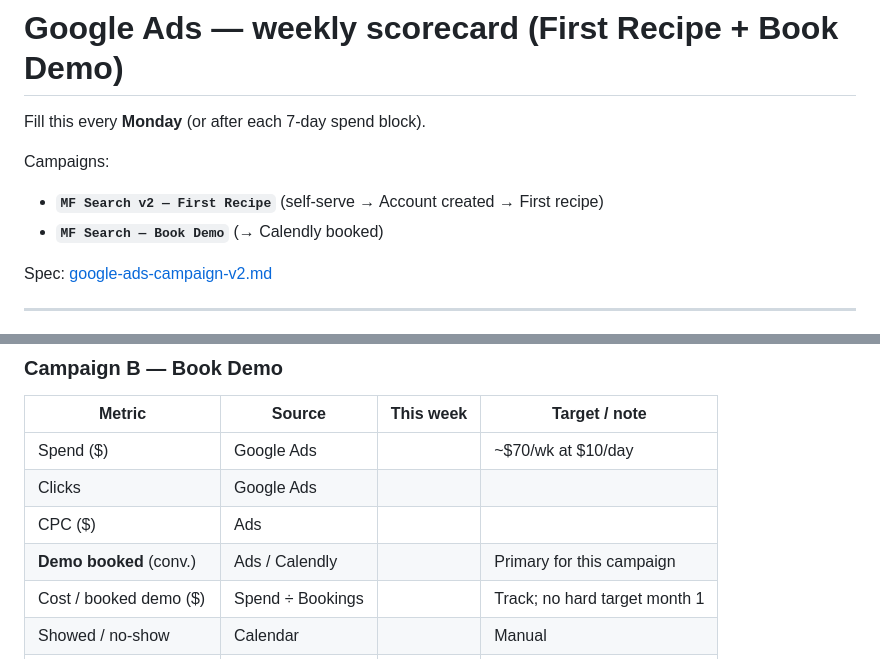
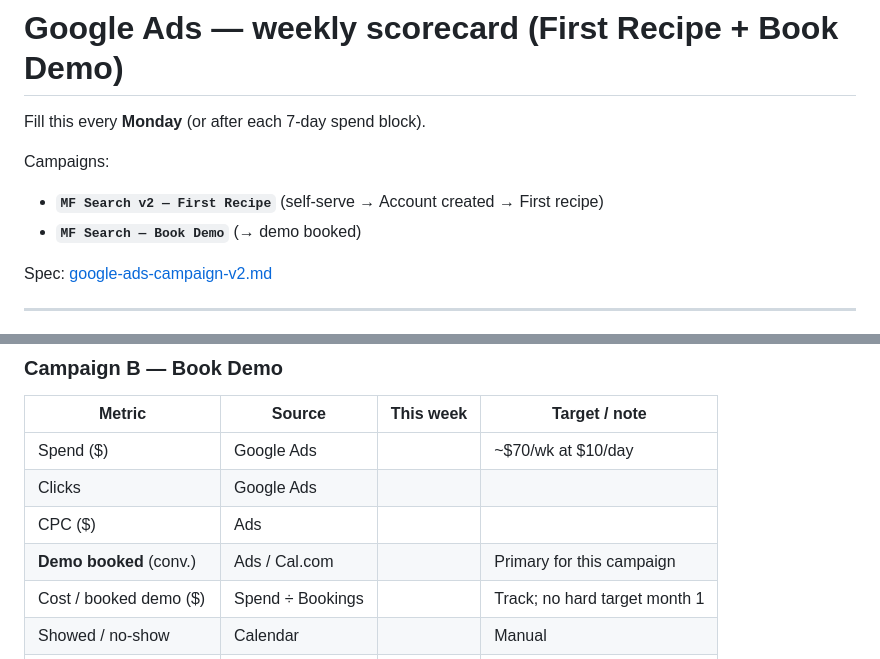
Before and after one commit to jocko327/MenuForge-landing, a Markdown page: marketing/google-ads-weekly-scorecard.md, 2 parts joined by grey strips. GitHub-like rendering.

Commit message:
Note Cal.com (not Calendly) as the demo booking provider in ads docs.
Co-authored-by: Cursor <cursoragent@cursor.com>

```diff
--- a/marketing/google-ads-weekly-scorecard.md
+++ b/marketing/google-ads-weekly-scorecard.md
@@ -5,7 +5,7 @@ Fill this every **Monday** (or after each 7-day spend block).
 Campaigns:
 
 - **`MF Search v2 — First Recipe`** (self-serve → Account created → First recipe)
-- **`MF Search — Book Demo`** (→ Calendly booked)
+- **`MF Search — Book Demo`** (→ demo booked)
 
 Spec: [google-ads-campaign-v2.md](./google-ads-campaign-v2.md)
 
@@ -43,7 +43,7 @@ Spec: [google-ads-campaign-v2.md](./google-ads-campaign-v2.md)
 | Spend ($) | Google Ads | | ~$70/wk at $10/day |
 | Clicks | Google Ads | | |
 | CPC ($) | Ads | | |
-| **Demo booked** (conv.) | Ads / Calendly | | Primary for this campaign |
+| **Demo booked** (conv.) | Ads / Cal.com | | Primary for this campaign |
 | Cost / booked demo ($) | Spend ÷ Bookings | | Track; no hard target month 1 |
 | Showed / no-show | Calendar | | Manual |
 | Demo → paid (optional) | Stripe / CRM | | Stretch |
```
Also changed, not shown: marketing/google-ads-campaign-v2.md (+4 -4 lines), marketing/google-ads-ui-v2-checklist.md (+3 -3 lines).
